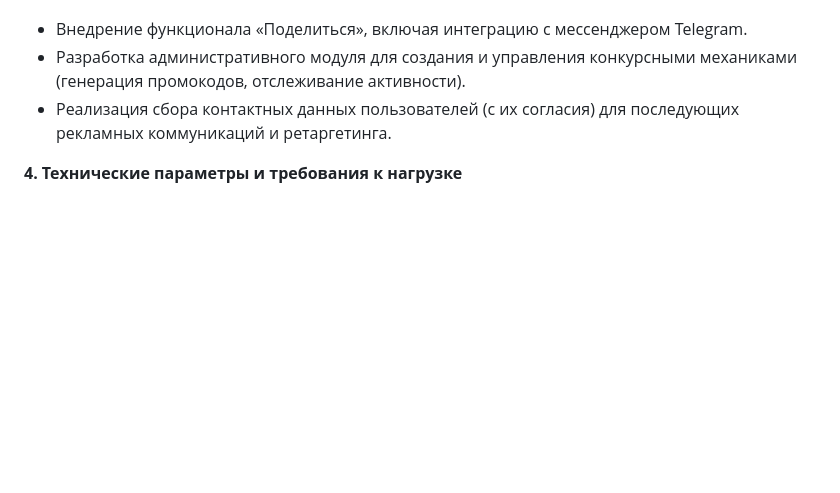
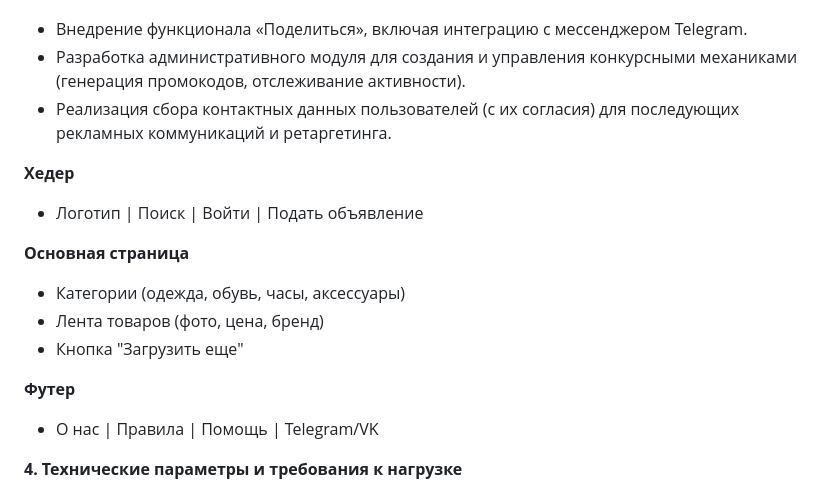
Before and after one commit to andrecode10/code80, a Markdown page: terms.md, the part around the change. Rendered like a GitHub page; blank space fills up the shorter version.

```diff
--- a/terms.md
+++ b/terms.md
@@ -30,6 +30,20 @@
 *   Разработка административного модуля для создания и управления конкурсными механиками (генерация промокодов, отслеживание активности).
 *   Реализация сбора контактных данных пользователей (с их согласия) для последующих рекламных коммуникаций и ретаргетинга.
 
+**Хедер**
+- Логотип | Поиск | Войти | Подать объявление
+
+
+**Основная страница**
+- Категории (одежда, обувь, часы, аксессуары)
+- Лента товаров (фото, цена, бренд)
+- Кнопка "Загрузить еще"
+
+
+**Футер**
+- О нас | Правила | Помощь | Telegram/VK
+
+
 **4. Технические параметры и требования к нагрузке**
 *   **Показатели нагрузки (плановые на первый год эксплуатации):**
     *   Количество уникальных посетителей: 5 000 в месяц.
```
